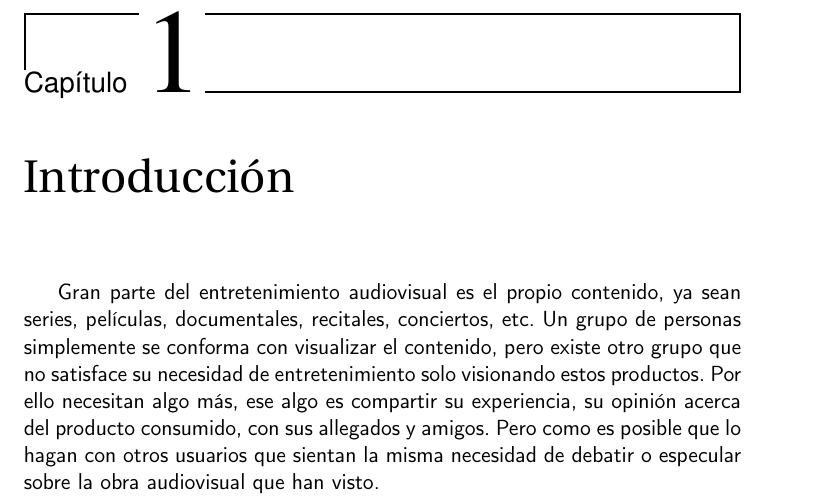
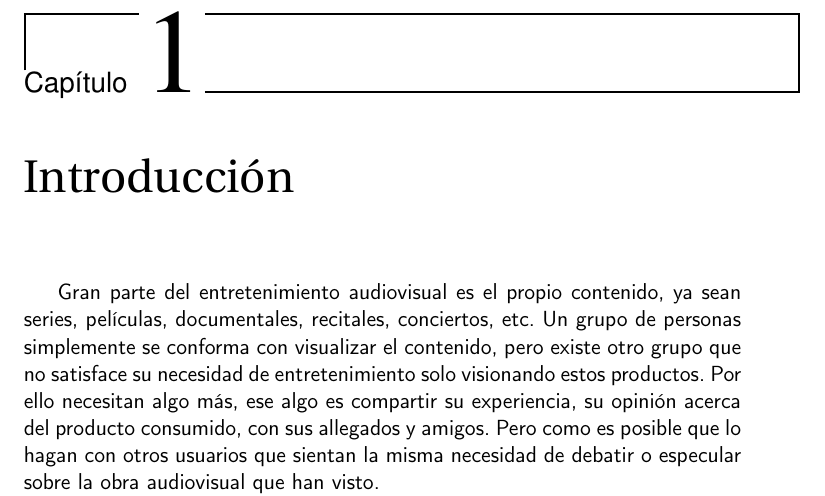
Before and after one commit to JoseJordanF/Claqueta, a LaTeX book (doc/proyecto.tex, which reads doc/secciones/01_introduccion.tex): part of page 15 of 31, cut so that both start at the same text. Compiled offline with pdfLaTeX.

Commit message:
Prueba de acotar el texto de la memoria nº2

```diff
--- a/doc/secciones/01_introduccion.tex
+++ b/doc/secciones/01_introduccion.tex
@@ -1,4 +1,5 @@
-\setlength{\linewidth}{80ex}
+\setlength{\textwidth}{80ex} % longitud máxima de línea
+
 \chapter{Introducción}
 
 Gran parte del entretenimiento audiovisual es el propio contenido, ya sean series, películas, documentales, recitales, conciertos, etc. Un grupo de personas simplemente se conforma con visualizar el contenido, pero existe otro grupo que no satisface su necesidad de entretenimiento solo visionando estos productos. Por ello necesitan algo más, ese algo es compartir su experiencia, su opinión acerca del producto consumido, con sus allegados y amigos. Pero como es posible que lo hagan con otros usuarios que sientan la misma necesidad de debatir o especular sobre la obra audiovisual que han visto.
```
Also changed, not shown: doc/proyecto.tex (+1 -0 lines).
